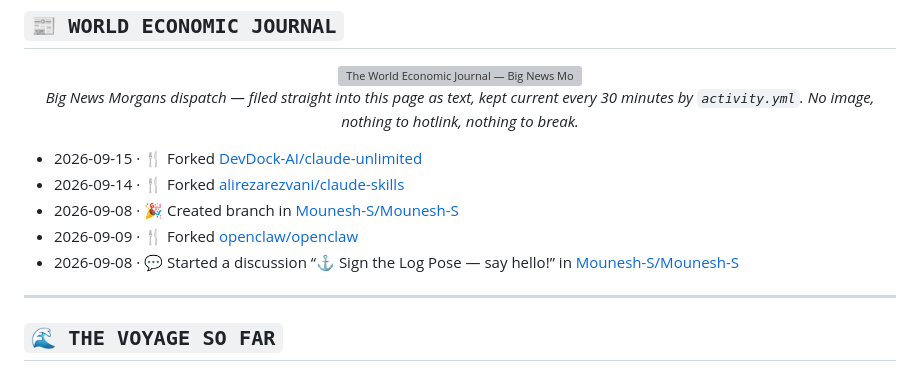
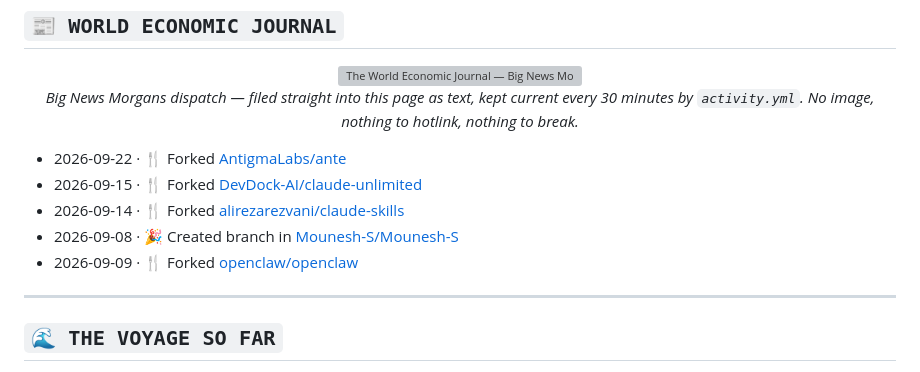
Before and after one commit to Mounesh-S/Mounesh-S, a Markdown page: README.md, the part around the change. Drawn GitHub-style; grey boxes are pictures that could not be loaded.

Commit message:
chore: update recent activity

```diff
--- a/README.md
+++ b/README.md
@@ -191,11 +191,11 @@ creed:       "I don't want to conquer anything. I just think the
 <p align="center"><i>Big News Morgans dispatch — filed straight into this page as text, kept current every 30 minutes by <code>activity.yml</code>. No image, nothing to hotlink, nothing to break.</i></p>
 
 <!--START_SECTION:activity-->
+- 2026-09-22 · 🍴 Forked [AntigmaLabs/ante](https://github.com/AntigmaLabs/ante)
 - 2026-09-15 · 🍴 Forked [DevDock-AI/claude-unlimited](https://github.com/DevDock-AI/claude-unlimited)
 - 2026-09-14 · 🍴 Forked [alirezarezvani/claude-skills](https://github.com/alirezarezvani/claude-skills)
 - 2026-09-08 · 🎉 Created branch in [Mounesh-S/Mounesh-S](https://github.com/Mounesh-S/Mounesh-S)
 - 2026-09-09 · 🍴 Forked [openclaw/openclaw](https://github.com/openclaw/openclaw)
-- 2026-09-08 · 💬 Started a discussion “⚓ Sign the Log Pose — say hello!” in [Mounesh-S/Mounesh-S](https://github.com/Mounesh-S/Mounesh-S)
 <!--END_SECTION:activity-->
 
 ---
```
